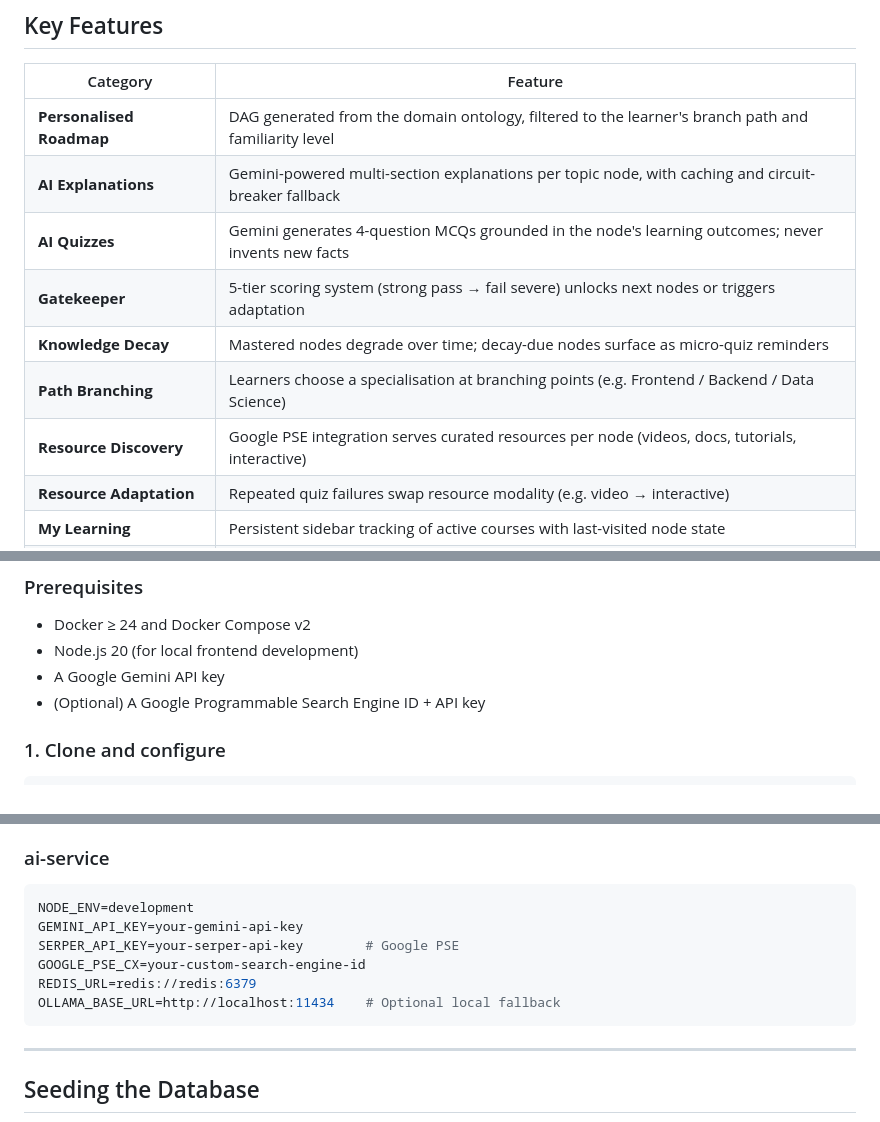
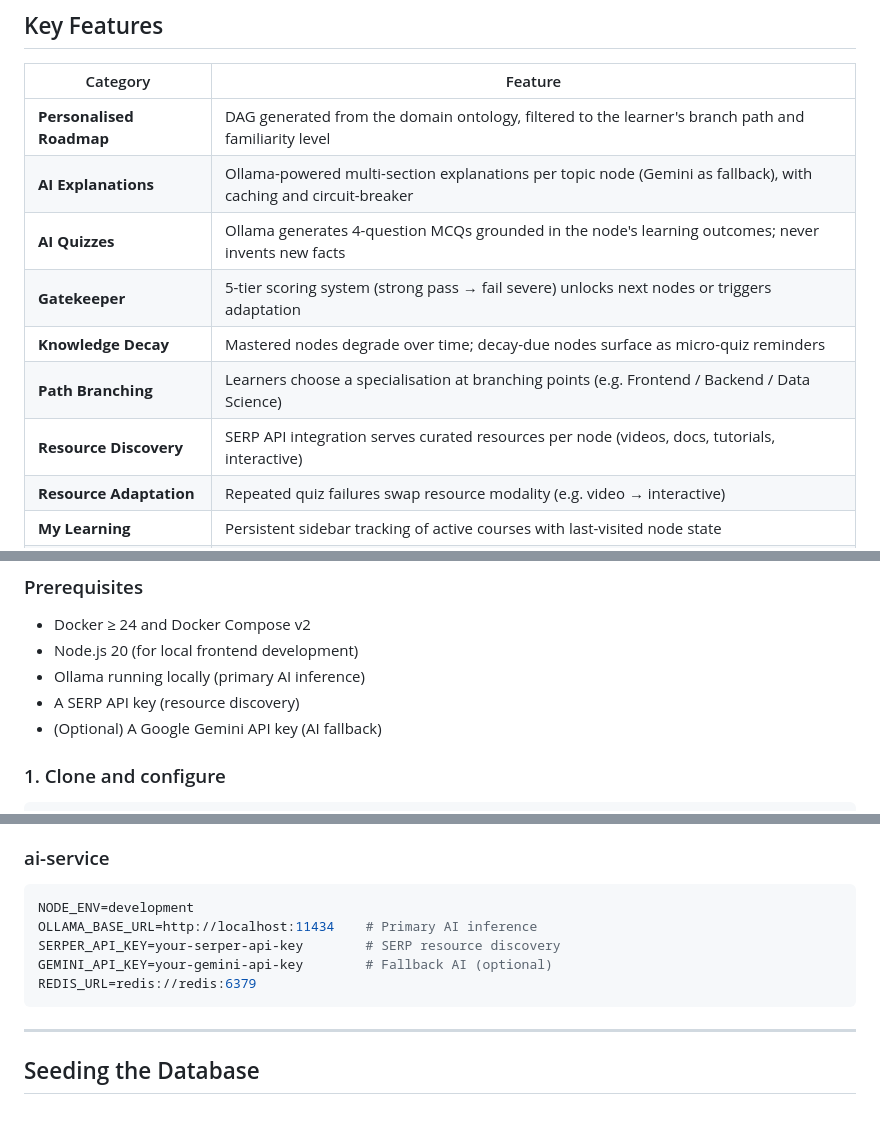
Before and after one commit to Yihun-Alemayehu/ai-driven-personalized-learning-roadmap-generator-and-tutor-backend, a Markdown page: README.md, 3 parts joined by grey strips. Rendered like a GitHub page.

````diff
--- a/README.md
+++ b/README.md
@@ -37,12 +37,12 @@ The platform adapts in real-time: failed quizzes trigger resource swaps, prerequ
 | Category | Feature |
 |---|---|
 | **Personalised Roadmap** | DAG generated from the domain ontology, filtered to the learner's branch path and familiarity level |
-| **AI Explanations** | Gemini-powered multi-section explanations per topic node, with caching and circuit-breaker fallback |
-| **AI Quizzes** | Gemini generates 4-question MCQs grounded in the node's learning outcomes; never invents new facts |
+| **AI Explanations** | Ollama-powered multi-section explanations per topic node (Gemini as fallback), with caching and circuit-breaker |
+| **AI Quizzes** | Ollama generates 4-question MCQs grounded in the node's learning outcomes; never invents new facts |
 | **Gatekeeper** | 5-tier scoring system (strong pass → fail severe) unlocks next nodes or triggers adaptation |
 | **Knowledge Decay** | Mastered nodes degrade over time; decay-due nodes surface as micro-quiz reminders |
 | **Path Branching** | Learners choose a specialisation at branching points (e.g. Frontend / Backend / Data Science) |
-| **Resource Discovery** | Google PSE integration serves curated resources per node (videos, docs, tutorials, interactive) |
+| **Resource Discovery** | SERP API integration serves curated resources per node (videos, docs, tutorials, interactive) |
 | **Resource Adaptation** | Repeated quiz failures swap resource modality (e.g. video → interactive) |
 | **My Learning** | Persistent sidebar tracking of active courses with last-visited node state |
 | **Instructor Analytics** | Per-domain mastery rate bar charts, problem nodes, learner cohort progress, flagged events |
@@ -431,8 +431,9 @@ All routes are prefixed `/api/v1/` and proxied through the Nginx reverse proxy.
 
 - Docker ≥ 24 and Docker Compose v2
 - Node.js 20 (for local frontend development)
-- A Google Gemini API key
-- (Optional) A Google Programmable Search Engine ID + API key
+- Ollama running locally (primary AI inference)
+- A SERP API key (resource discovery)
+- (Optional) A Google Gemini API key (AI fallback)
 
 ### 1. Clone and configure
 
@@ -501,11 +502,10 @@ CORS_ALLOWED_ORIGINS=http://localhost:5173,http://localhost:3000
 
 ```env
 NODE_ENV=development
-GEMINI_API_KEY=your-gemini-api-key
-SERPER_API_KEY=your-serper-api-key        # Google PSE
-GOOGLE_PSE_CX=your-custom-search-engine-id
+OLLAMA_BASE_URL=http://localhost:11434    # Primary AI inference
+SERPER_API_KEY=your-serper-api-key        # SERP resource discovery
+GEMINI_API_KEY=your-gemini-api-key        # Fallback AI (optional)
 REDIS_URL=redis://redis:6379
-OLLAMA_BASE_URL=http://localhost:11434    # Optional local fallback
 ```
 
 ---
````
Also changed, not shown: other parts of README.md (+23 -23 lines).
